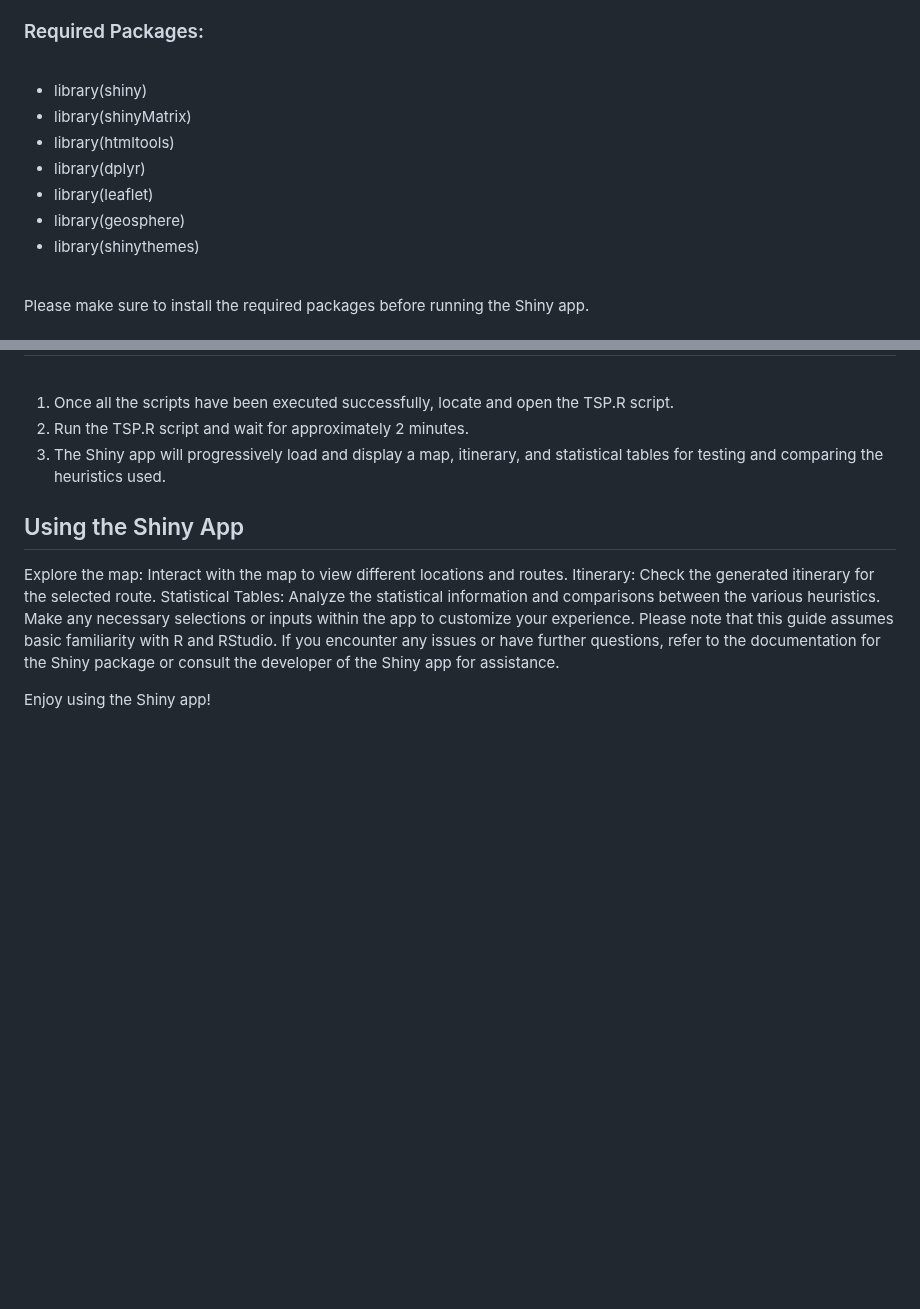
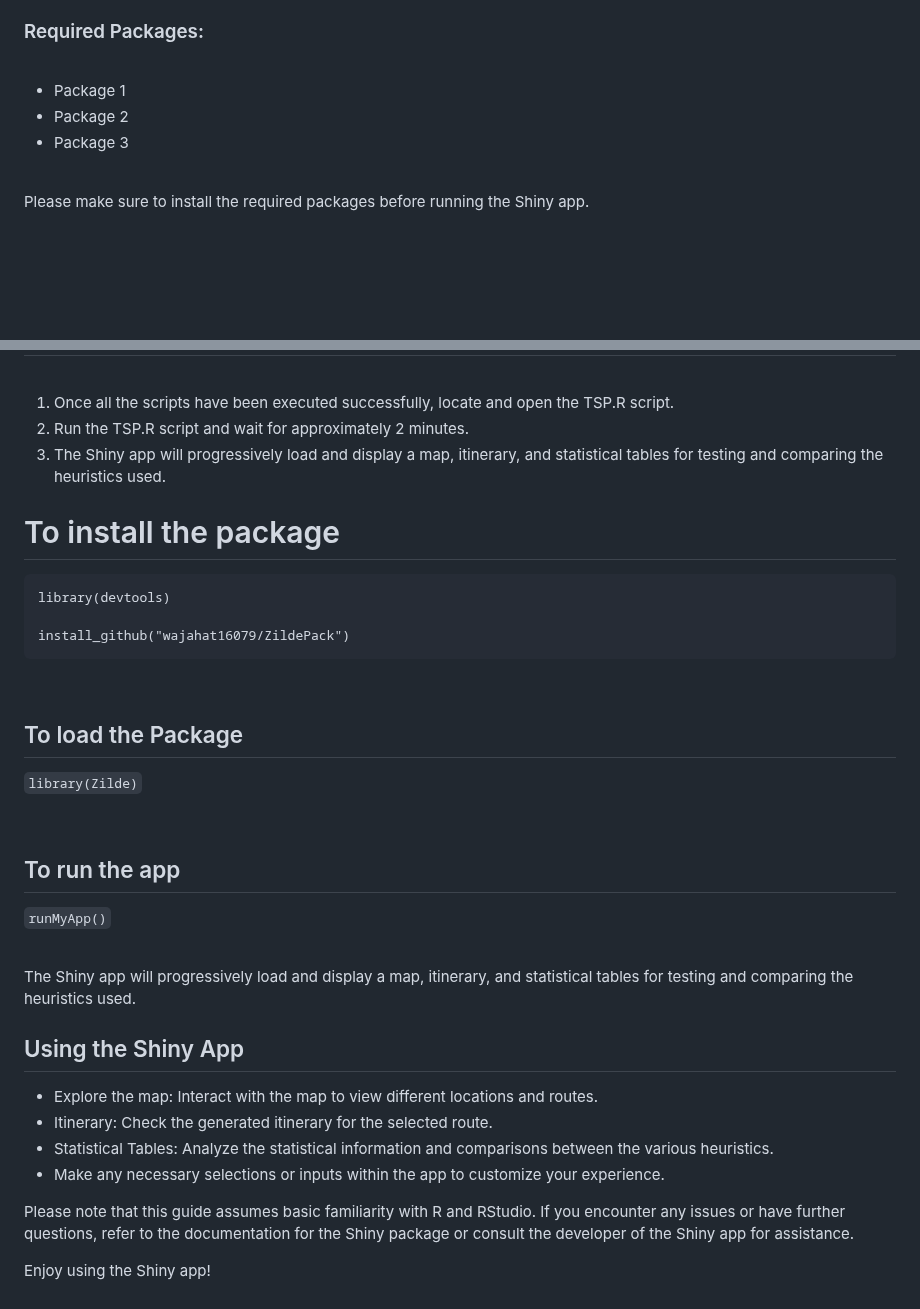
Before and after one commit to landimc8/tsp-heuristics-shiny, a Markdown page: README.md, 2 parts joined by grey strips. Rendered like a GitHub page; blank space fills up the shorter version.

````diff
--- a/README.md
+++ b/README.md
@@ -40,13 +40,9 @@ Before proceeding, ensure that you have the following:
 
 <br>
 
-- library(shiny)
-- library(shinyMatrix)
-- library(htmltools)
-- library(dplyr)
-- library(leaflet)
-- library(geosphere)
-- library(shinythemes)
+- Package 1
+- Package 2
+- Package 3
 
 <br>
 
@@ -86,9 +82,40 @@ To properly run the Shiny app, execute the scripts in the following order:
 2. Run the TSP.R script and wait for approximately 2 minutes.
 3. The Shiny app will progressively load and display a map, itinerary, and statistical tables for testing and comparing the heuristics used.
 
+# To install the package
+
+
+```
+library(devtools)
+
+install_github("wajahat16079/ZildePack")
+```
+
+<br>
+
+## To load the Package
+
+
+```library(Zilde)```
+
+<br>
+
+## To run the app
+
+
+```runMyApp()```
+
+<br>
+
+The Shiny app will progressively load and display a map, itinerary, and statistical tables for testing and comparing the heuristics used.
+
 ## Using the Shiny App
 
-Explore the map: Interact with the map to view different locations and routes. Itinerary: Check the generated itinerary for the selected route. Statistical Tables: Analyze the statistical information and comparisons between the various heuristics. Make any necessary selections or inputs within the app to customize your experience.
+- Explore the map: Interact with the map to view different locations and routes.
+- Itinerary: Check the generated itinerary for the selected route.
+- Statistical Tables: Analyze the statistical information and comparisons between the various heuristics.
+- Make any necessary selections or inputs within the app to customize your experience.
+
 Please note that this guide assumes basic familiarity with R and RStudio. If you encounter any issues or have further questions, refer to the documentation for the Shiny package or consult the developer of the Shiny app for assistance.
 
 Enjoy using the Shiny app!
````
Also changed, not shown: other parts of README.md (+2 -1 lines).
